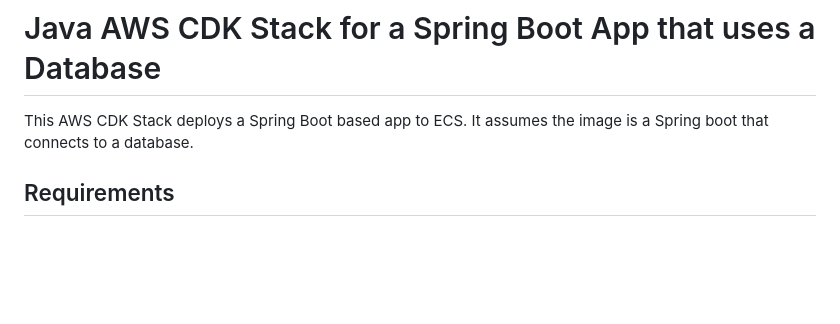
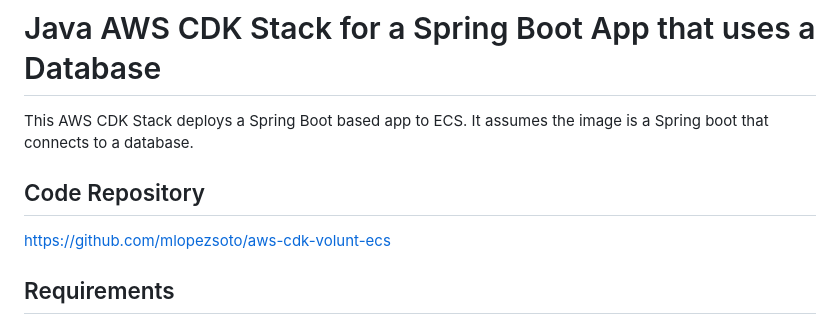
Before and after one commit to mlopezsoto/aws-cdk-volunt-ecs, a Markdown page: README.md, the part around the change. Rendered like a GitHub page; blank space fills up the shorter version.

Commit message:
Update README.md
Adding link to code repo

```diff
--- a/README.md
+++ b/README.md
@@ -1,5 +1,8 @@
 # Java AWS CDK Stack for a Spring Boot App that uses a Database
 This AWS CDK Stack deploys a Spring Boot based app to ECS. It assumes the image is a Spring boot that connects to a database.
+
+## Code Repository
+https://github.com/mlopezsoto/aws-cdk-volunt-ecs
 
 ## Requirements
 - AWS Account
```
